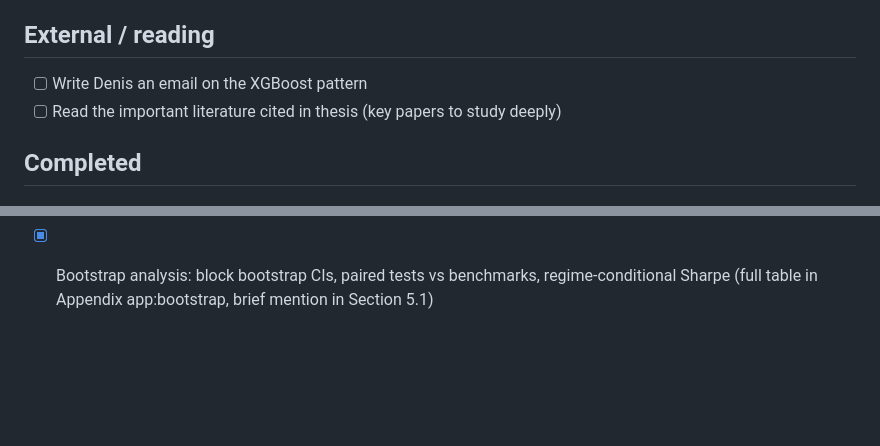
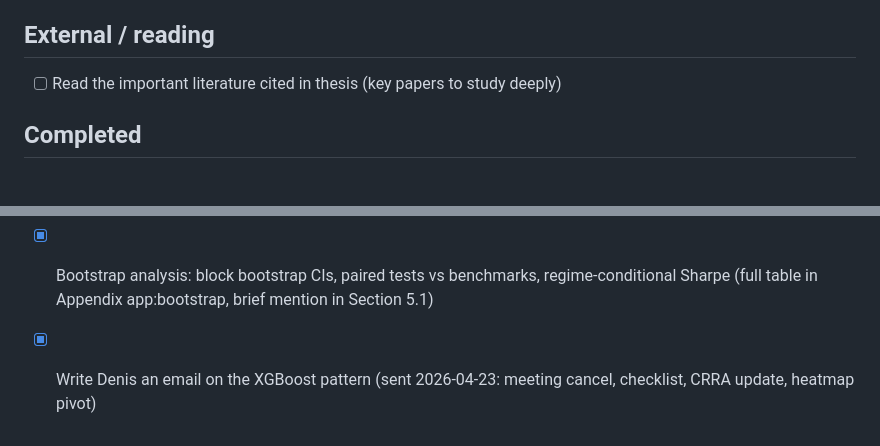
Before and after one commit to giladgang/momentum_regime, a Markdown page: TODO.md, 2 parts joined by grey strips. GitHub-like rendering; blank space fills up the shorter version.

Commit message:
Mark Denis email task complete
Co-Authored-By: Claude Opus 4.7 (1M context) <noreply@anthropic.com>

```diff
--- a/TODO.md
+++ b/TODO.md
@@ -16,7 +16,6 @@
 - [ ] Fundamental analysis — ablation test including cash flow. Baseline in `results/fundamentals_test_results.csv` (script: `scripts/fundamentals_test.py`). Cash flow piece **blocked on expired WRDS password** — `~/.pgpass` is correctly formatted but PAM auth fails (verified 2026-04-23). Fix: log in to wrds-www.wharton.upenn.edu, reset password, update `.pgpass` line `wrds-pgdata.wharton.upenn.edu:9737:wrds:giladgang:NEW_PW`. Pull script `scripts/pull_cashflow.py` is ready (reads creds from .pgpass) — pulls oancfy/capxy/ibq/atq from comp.fundq, computes cfo_a, fcf_a, accruals (Sloan). Once auth works: run pull (~5 min), then write companion ablation script (baseline + add-one for each of 10 fundamentals + LOO from full + fund-only).
 
 ## External / reading
-- [ ] Write Denis an email on the XGBoost pattern
 - [ ] Read the important literature cited in thesis (key papers to study deeply)
 
 ## Completed
@@ -34,3 +33,4 @@
 - [x] Seed convergence check: Sharpe converges around k=50 (plateau 1.085-1.095 from k=50 to k=100), std shrinks as 1/sqrt(k) as expected. No runaway climb, production number is legitimate. See `results/seed_convergence.csv` and `plots/seed_convergence.png`.
 - [x] Test Denis's CRRA risk aversion formula. Degrades faster than MV: even gamma=0 (no vol penalty, just sign(r)*log(1+|r|/eps) target) gives Sharpe 0.29 vs production 1.11. The log-compression of returns removes the magnitude info XGBoost needs for ranking. gamma>=0.5 is negative. Pi_filter SHAP share collapses (54% -> 7%) as momentum SHAP explodes from vol-penalty variance dominance. See `results/risk_aversion_crra_results.csv`, `plots/risk_aversion_crra.png`.
 - [x] Bootstrap analysis: block bootstrap CIs, paired tests vs benchmarks, regime-conditional Sharpe (full table in Appendix app:bootstrap, brief mention in Section 5.1)
+- [x] Write Denis an email on the XGBoost pattern (sent 2026-04-23: meeting cancel, checklist, CRRA update, heatmap pivot)
```
